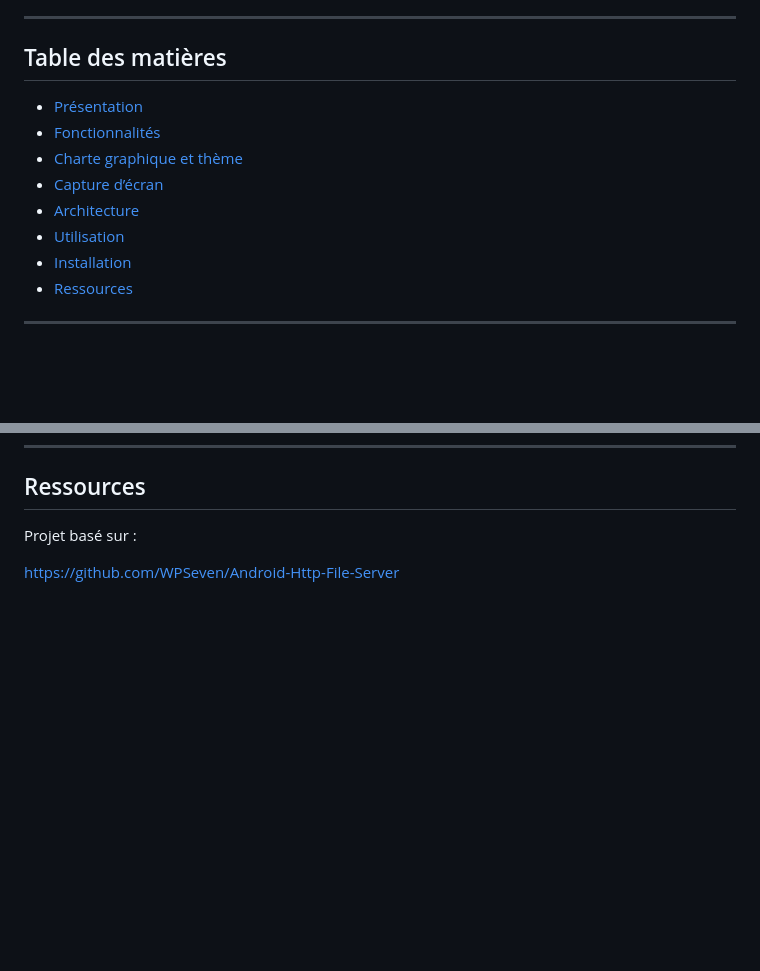
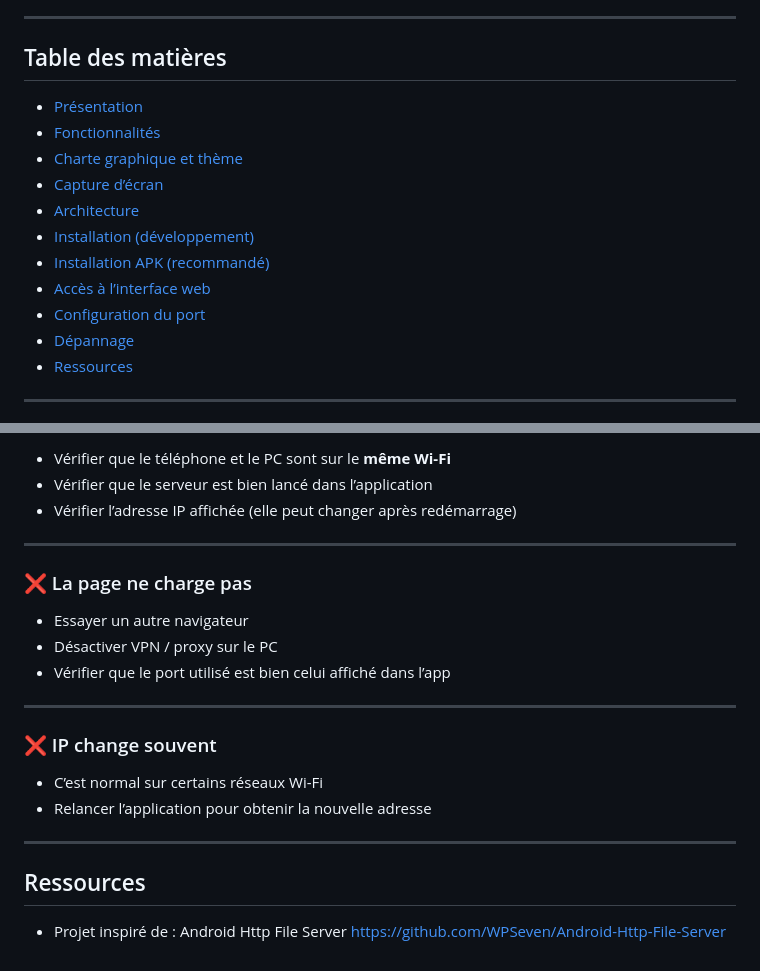
Before and after one commit to MeryemCevik/FileHub-Server, a Markdown page: README.md, 2 parts joined by grey strips. Drawn GitHub-style; blank space fills up the shorter version.

```diff
--- a/README.md
+++ b/README.md
@@ -10,13 +10,17 @@ Serveur HTTP local Android permettant d’accéder et gérer les fichiers d’un
 
 ## Table des matières
 
+
 - [Présentation](#présentation)
 - [Fonctionnalités](#fonctionnalités)
 - [Charte graphique et thème](#charte-graphique-et-thème)
 - [Capture d’écran](#capture-décran)
 - [Architecture](#architecture)
-- [Utilisation](#utilisation)
-- [Installation](#installation)
+- [Installation (développement)](#installation-développement)
+- [Installation APK (recommandé)](#installation-apk-recommandé)
+- [Accès à l’interface web](#accès-à-linterface-web)
+- [Configuration du port](#configuration-du-port)
+- [Dépannage](#dépannage)
 - [Ressources](#ressources)
 
 ---
@@ -201,5 +227,25 @@ Lancer l’application sur un appareil Android (API 23+) ou un émulateur.
+* Vérifier que le téléphone et le PC sont sur le **même Wi-Fi**
+* Vérifier que le serveur est bien lancé dans l’application
+* Vérifier l’adresse IP affichée (elle peut changer après redémarrage)
+
+---
+
+### ❌ La page ne charge pas
+
+* Essayer un autre navigateur
+* Désactiver VPN / proxy sur le PC
+* Vérifier que le port utilisé est bien celui affiché dans l’app
+
+---
+
+### ❌ IP change souvent
+
+* C’est normal sur certains réseaux Wi-Fi
+* Relancer l’application pour obtenir la nouvelle adresse
+
+---
+
 ## Ressources
 
-Projet basé sur :
-
-https://github.com/WPSeven/Android-Http-File-Server
+- Projet inspiré de : Android Http File Server
+  https://github.com/WPSeven/Android-Http-File-Server
```
Also changed, not shown: other parts of README.md (+76 -54 lines).
